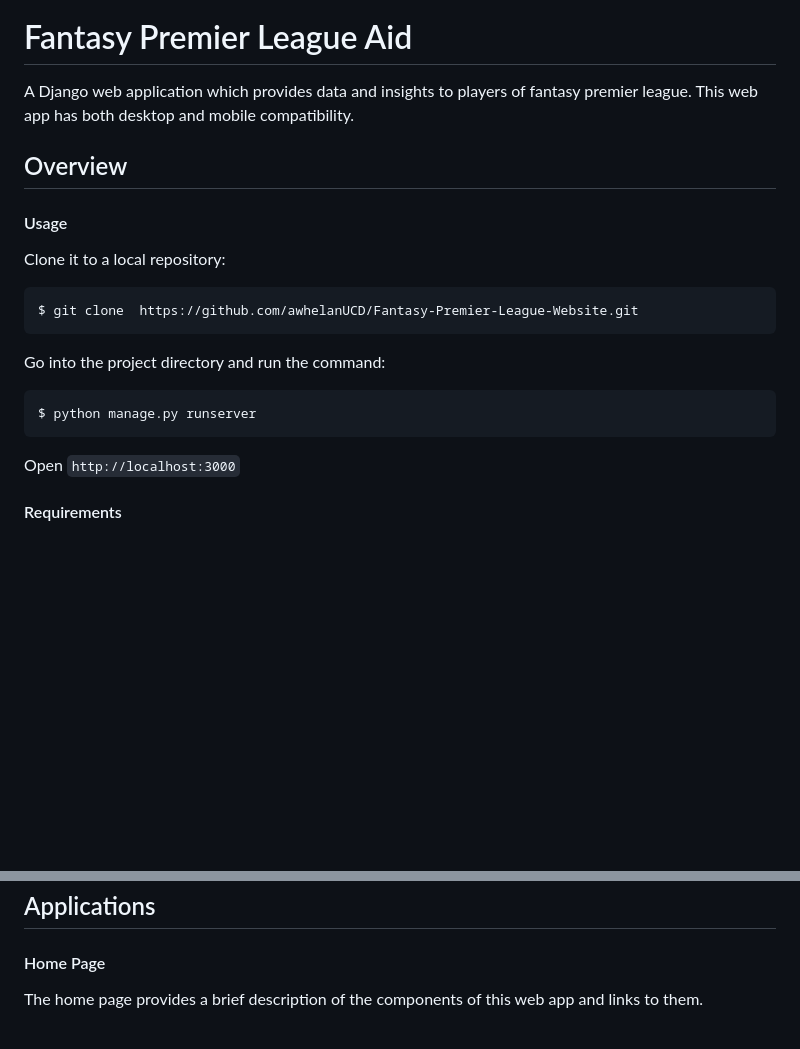
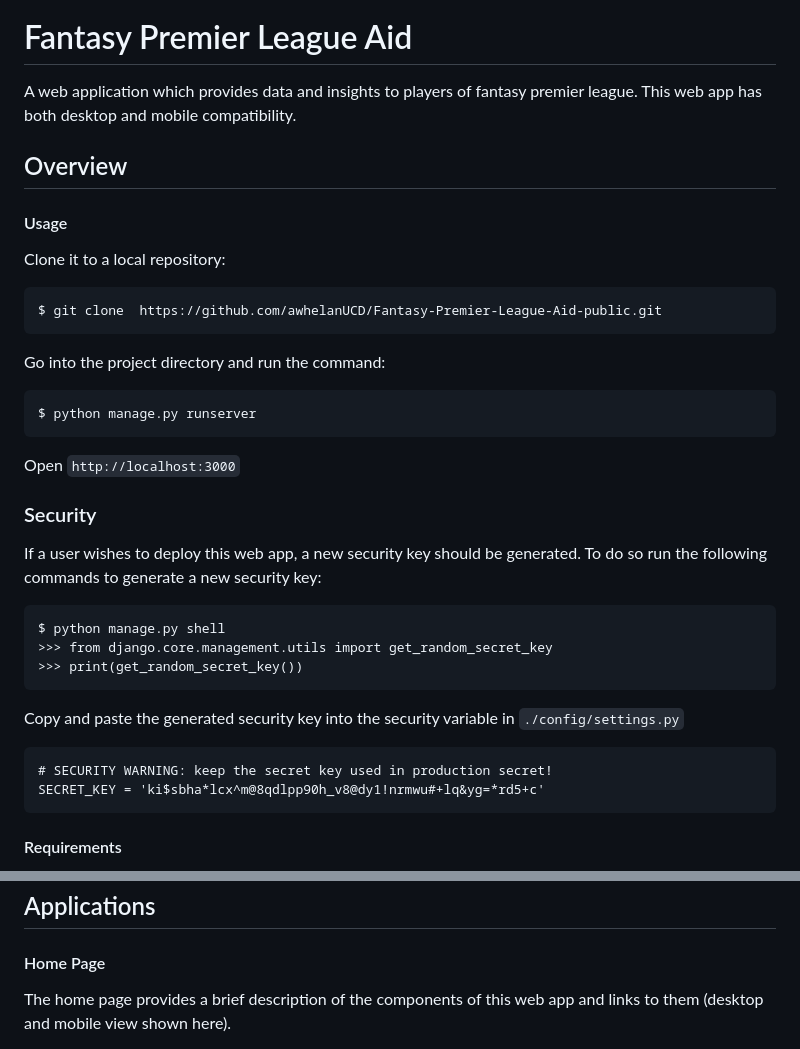
Before and after one commit to awhelanUCD/Fantasy-Premier-League-Aid-public, a Markdown page: README.md, 2 parts joined by grey strips. Rendered like a GitHub page; blank space fills up the shorter version.

````diff
--- a/README.md
+++ b/README.md
@@ -5,7 +5,7 @@
 
 # Fantasy Premier League Aid
 
-A Django web application which provides data and insights to players of fantasy premier league. This web app has both desktop and mobile compatibility.
+A web application which provides data and insights to players of fantasy premier league. This web app has both desktop and mobile compatibility.
 
 ## Overview
 
@@ -14,7 +14,7 @@ A Django web application which provides data and insights to players of fantasy
 Clone it to a local repository:
 
 ```
-$ git clone  https://github.com/awhelanUCD/Fantasy-Premier-League-Website.git
+$ git clone  https://github.com/awhelanUCD/Fantasy-Premier-League-Aid-public.git
 ```
 Go into the project directory and run the command:
 
@@ -23,6 +23,22 @@ $ python manage.py runserver
 ```
 
 Open `http://localhost:3000`
+
+### Security
+
+If a user wishes to deploy this web app, a new security key should be generated. To do so run the following commands to generate a new security key:
+
+```
+$ python manage.py shell
+>>> from django.core.management.utils import get_random_secret_key
+>>> print(get_random_secret_key())
+```
+Copy and paste the generated security key into the security variable in `./config/settings.py`
+
+```
+# SECURITY WARNING: keep the secret key used in production secret!
+SECRET_KEY = 'ki$sbha*lcx^m@8qdlpp90h_v8@dy1!nrmwu#+lq&yg=*rd5+c'
+```
 
 #### Requirements
 
@@ -46,7 +62,7 @@ Open `http://localhost:3000`
 
 #### Home Page
 
-The home page provides a brief description of the components of this web app and links to them.
+The home page provides a brief description of the components of this web app and links to them (desktop and mobile view shown here).
 
 <p float="left">
   <img style="float: left;" src="static/img/homePagePreview_3.png" width="50%" height="50%">
````
Also changed, not shown: other parts of README.md (+2 -0 lines).
